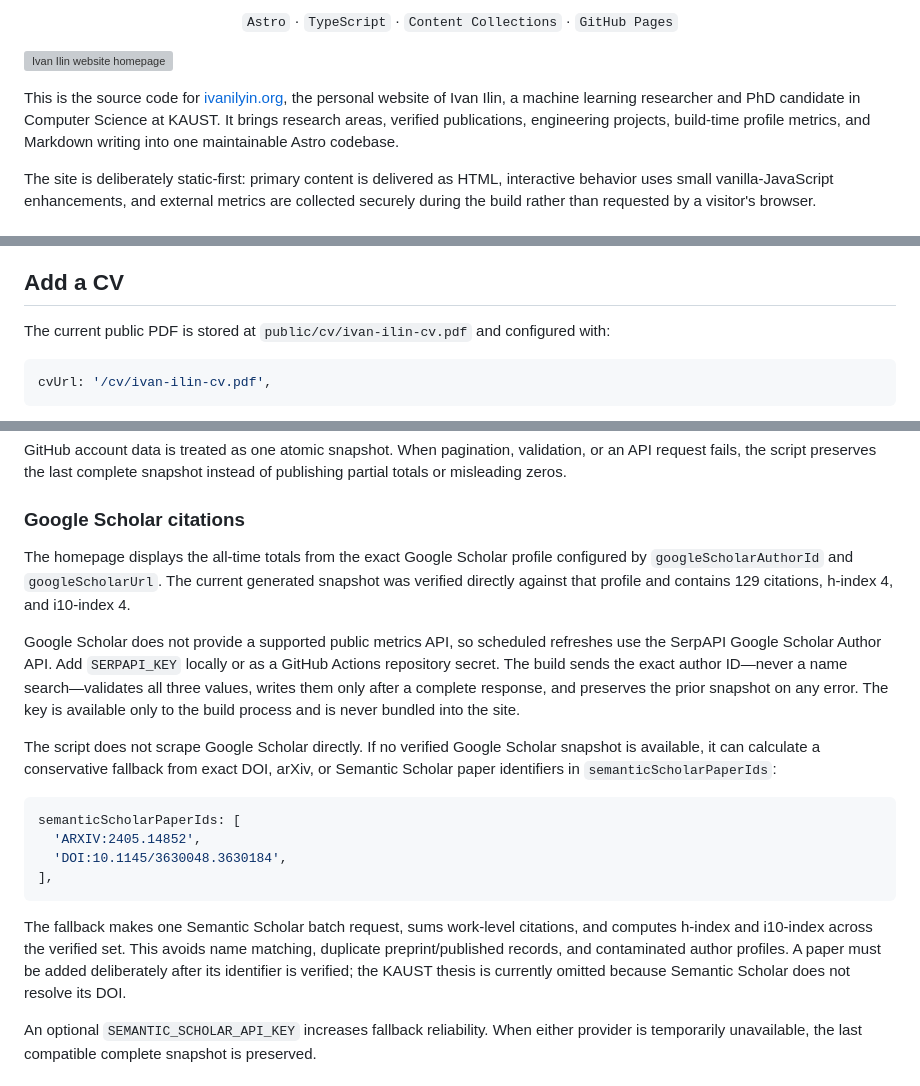
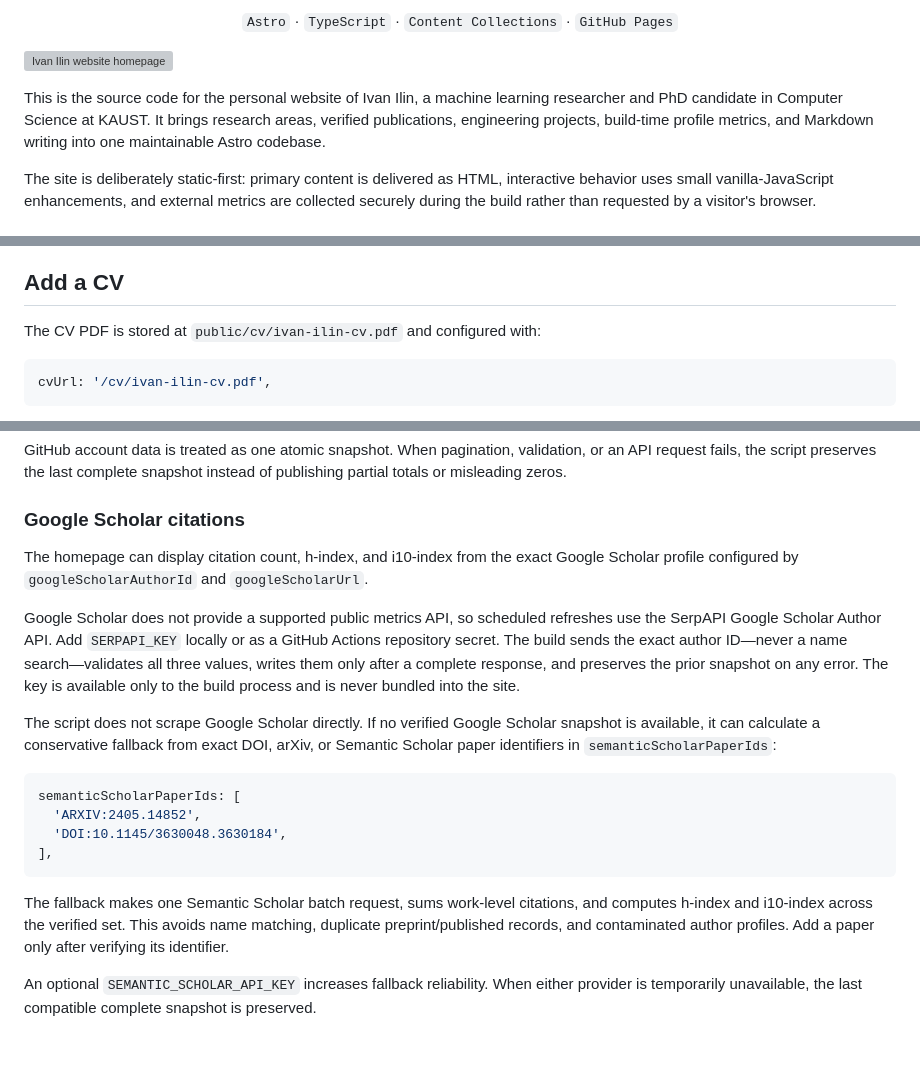
Before and after one commit to vectozavr/professional-website, a Markdown page: README.md, 3 parts joined by grey strips. Rendered like a GitHub page; blank space fills up the shorter version; grey boxes are pictures that could not be loaded.

````diff
--- a/README.md
+++ b/README.md
@@ -16,7 +7,7 @@
 
 ![Ivan Ilin website homepage](docs/images/homepage.webp)
 
-This is the source code for [ivanilyin.org](https://ivanilyin.org), the personal website of Ivan Ilin, a machine learning researcher and PhD candidate in Computer Science at KAUST. It brings research areas, verified publications, engineering projects, build-time profile metrics, and Markdown writing into one maintainable Astro codebase.
+This is the source code for the personal website of Ivan Ilin, a machine learning researcher and PhD candidate in Computer Science at KAUST. It brings research areas, verified publications, engineering projects, build-time profile metrics, and Markdown writing into one maintainable Astro codebase.
 
 The site is deliberately static-first: primary content is delivered as HTML, interactive behavior uses small vanilla-JavaScript enhancements, and external metrics are collected securely during the build rather than requested by a visitor's browser.
 
@@ -204,7 +186,7 @@ The publications page sorts by year, filters by type and topic, and exposes a cl
 
 ## Add a CV
 
-The current public PDF is stored at `public/cv/ivan-ilin-cv.pdf` and configured with:
+The CV PDF is stored at `public/cv/ivan-ilin-cv.pdf` and configured with:
 
 ```ts
 cvUrl: '/cv/ivan-ilin-cv.pdf',
@@ -227,7 +209,7 @@ GitHub account data is treated as one atomic snapshot. When pagination, validati
 
 ### Google Scholar citations
 
-The homepage displays the all-time totals from the exact Google Scholar profile configured by `googleScholarAuthorId` and `googleScholarUrl`. The current generated snapshot was verified directly against that profile and contains 129 citations, h-index 4, and i10-index 4.
+The homepage can display citation count, h-index, and i10-index from the exact Google Scholar profile configured by `googleScholarAuthorId` and `googleScholarUrl`.
 
 Google Scholar does not provide a supported public metrics API, so scheduled refreshes use the SerpAPI Google Scholar Author API. Add `SERPAPI_KEY` locally or as a GitHub Actions repository secret. The build sends the exact author ID—never a name search—validates all three values, writes them only after a complete response, and preserves the prior snapshot on any error. The key is available only to the build process and is never bundled into the site.
 
@@ -240,7 +222,7 @@ semanticScholarPaperIds: [
 ],
 ```
 
-The fallback makes one Semantic Scholar batch request, sums work-level citations, and computes h-index and i10-index across the verified set. This avoids name matching, duplicate preprint/published records, and contaminated author profiles. A paper must be added deliberately after its identifier is verified; the KAUST thesis is currently omitted because Semantic Scholar does not resolve its DOI.
+The fallback makes one Semantic Scholar batch request, sums work-level citations, and computes h-index and i10-index across the verified set. This avoids name matching, duplicate preprint/published records, and contaminated author profiles. Add a paper only after verifying its identifier.
 
 An optional `SEMANTIC_SCHOLAR_API_KEY` increases fallback reliability. When either provider is temporarily unavailable, the last compatible complete snapshot is preserved.
 
````
Also changed, not shown: other parts of README.md (+1 -52 lines).
